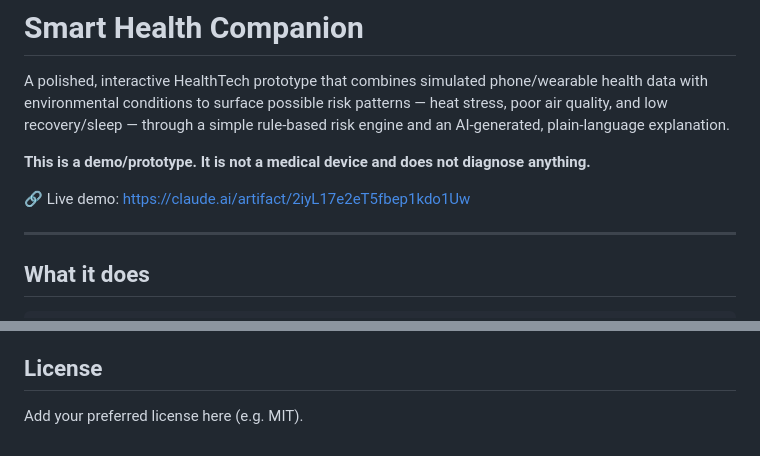
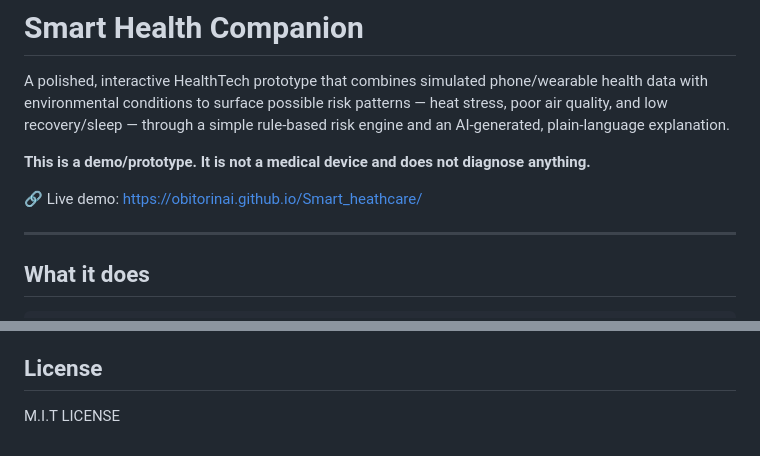
Before and after one commit to Obitorinai/Ayu_sheld, a Markdown page: README.md, 2 parts joined by grey strips. Drawn GitHub-style.

```diff
--- a/README.md
+++ b/README.md
@@ -4,7 +4,7 @@ A polished, interactive HealthTech prototype that combines simulated phone/weara
 
 **This is a demo/prototype. It is not a medical device and does not diagnose anything.**
 
-🔗 Live demo: https://claude.ai/artifact/2iyL17e2eT5fbep1kdo1Uw
+🔗 Live demo: https://obitorinai.github.io/Smart_heathcare/
 
 ---
 
@@ -82,5 +82,4 @@ This prototype intentionally avoids diagnostic language. It uses phrasing like "
 - Map drag-to-pan
 
 ## License
-
-Add your preferred license here (e.g. MIT).
+M.I.T LICENSE
```
